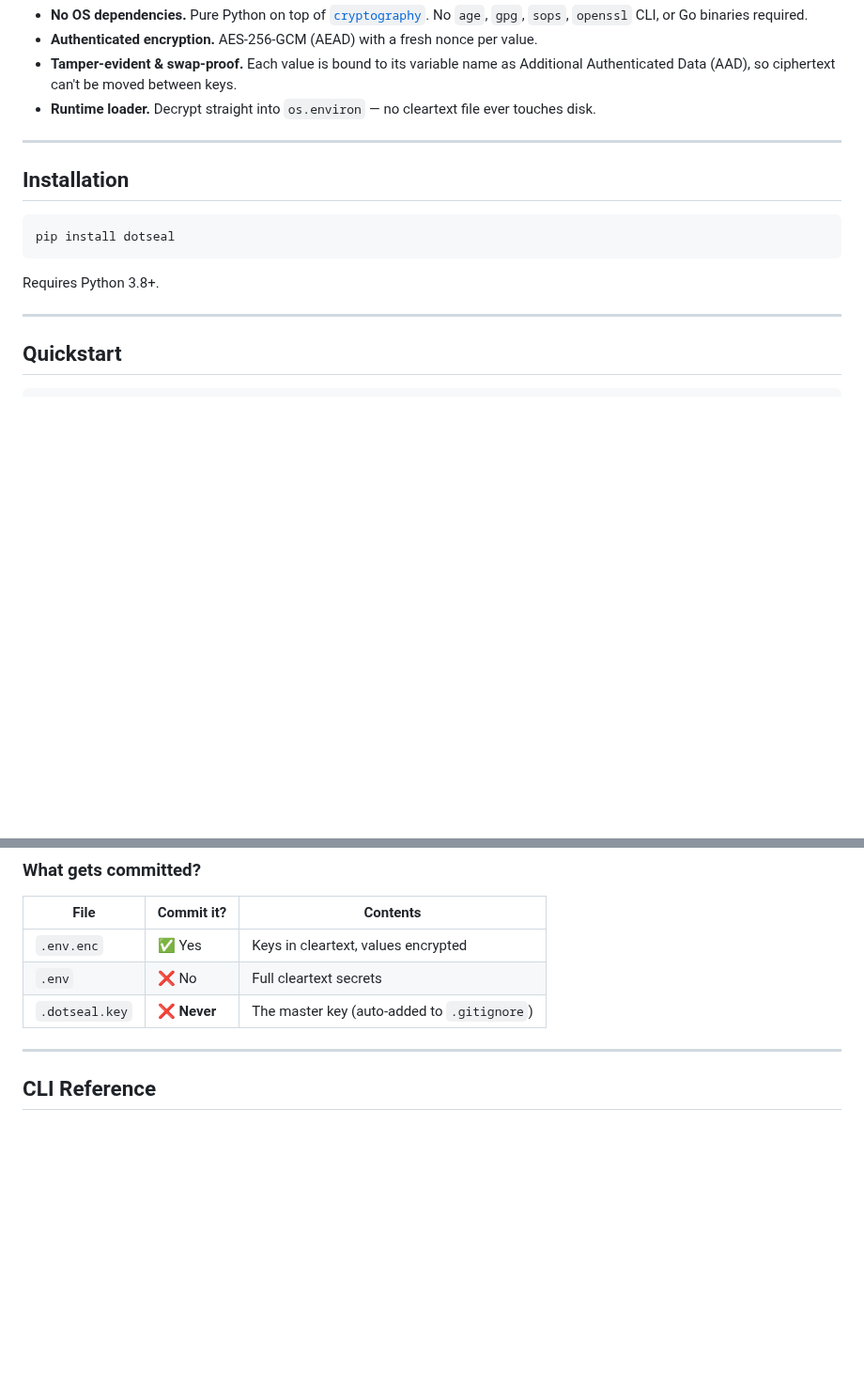
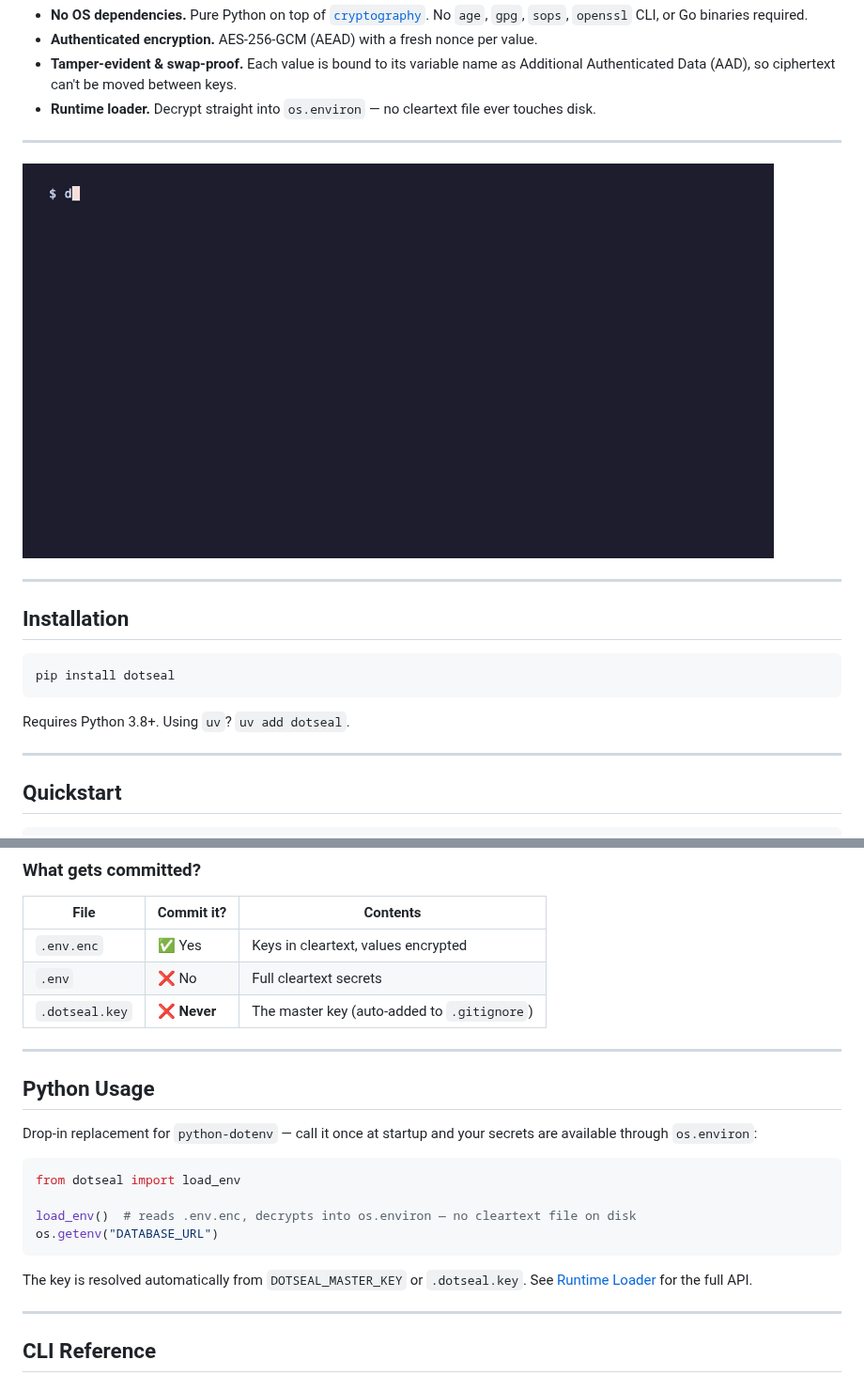
Before and after one commit to Jastchi/dotseal, a Markdown page: README.md, 2 parts joined by grey strips. Shown at 94% size. Rendered like a GitHub page; pictures changed too: .github/demo.gif (added); blank space fills up the shorter version.

Commit message:
Enhance README with installation instructions, usage examples, and add demo GIF. Introduce a new demo tape for showcasing functionality.

````diff
--- a/README.md
+++ b/README.md
@@ -18,13 +18,17 @@ Git-friendly encrypted `.env` files with cleartext keys and sealed values — an
 
 ---
 
+![dotseal demo](.github/demo.gif)
+
+---
+
 ## Installation
 
 ```bash
 pip install dotseal
 ```
 
-Requires Python 3.8+.
+Requires Python 3.8+. Using `uv`? `uv add dotseal`.
 
 ---
 
@@ -55,6 +59,21 @@ dotseal decrypt
 | `.env.enc`            | ✅ Yes      | Keys in cleartext, values encrypted       |
 | `.env`                | ❌ No       | Full cleartext secrets                    |
 | `.dotseal.key`        | ❌ **Never**| The master key (auto-added to `.gitignore`) |
+
+---
+
+## Python Usage
+
+Drop-in replacement for `python-dotenv` — call it once at startup and your secrets are available through `os.environ`:
+
+```python
+from dotseal import load_env
+
+load_env()  # reads .env.enc, decrypts into os.environ — no cleartext file on disk
+os.getenv("DATABASE_URL")
+```
+
+The key is resolved automatically from `DOTSEAL_MASTER_KEY` or `.dotseal.key`. See [Runtime Loader](#runtime-loader-no-cleartext-on-disk) for the full API.
 
 ---
 
````
Also changed, not shown: 1 other file.
